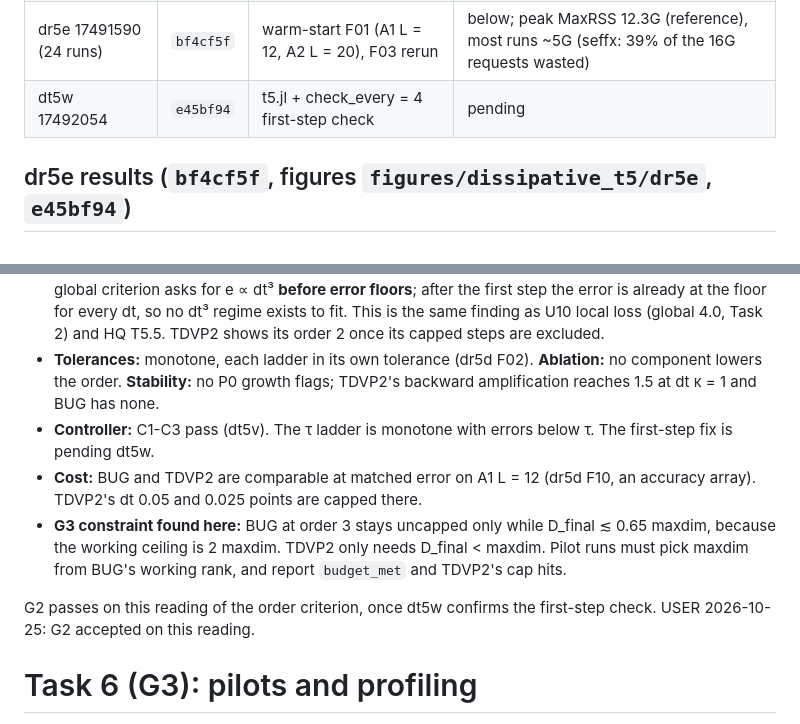
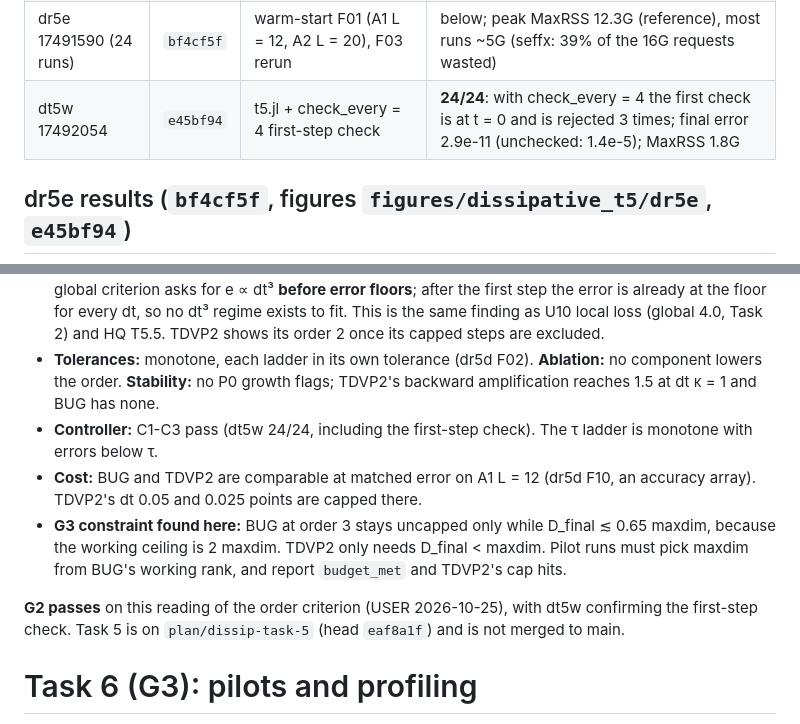
Before and after one commit to madhavmen/BUG-Julia, a Markdown page: docs/dissipative_plan_audit.md, 2 parts joined by grey strips. GitHub-like rendering.

Commit message:
Audit: dt5w 24/24, G2 passes (one-step reading, USER 10-25)

```diff
--- a/docs/dissipative_plan_audit.md
+++ b/docs/dissipative_plan_audit.md
@@ -317,7 +317,7 @@ DR_EVERY = dt = 0.1 capped every step at 0.1. dr5e reruns the controller with on
 | dt5u 17491733 | `0aea55d` | t5.jl | 21/22: C3 control threshold |
 | dt5v 17491774 | `bbeade2` | t5.jl | **22/22**: the controller tests pass (MaxRSS 1.7G of 2.5G) |
 | dr5e 17491590 (24 runs) | `bf4cf5f` | warm-start F01 (A1 L = 12, A2 L = 20), F03 rerun | below; peak MaxRSS 12.3G (reference), most runs ~5G (seffx: 39% of the 16G requests wasted) |
-| dt5w 17492054 | `e45bf94` | t5.jl + check_every = 4 first-step check | pending |
+| dt5w 17492054 | `e45bf94` | t5.jl + check_every = 4 first-step check | **24/24**: with check_every = 4 the first check is at t = 0 and is rejected 3 times; final error 2.9e-11 (unchecked: 1.4e-5); MaxRSS 1.8G |
 
 ## dr5e results (`bf4cf5f`, figures `figures/dissipative_t5/dr5e`, `e45bf94`)
 
@@ -353,16 +353,16 @@ output times before the first capped step (the run's own or its reference's).
 - **Tolerances:** monotone, each ladder in its own tolerance (dr5d F02). **Ablation:** no component
   lowers the order. **Stability:** no P0 growth flags; TDVP2's backward amplification reaches 1.5 at
   dt κ = 1 and BUG has none.
-- **Controller:** C1-C3 pass (dt5v). The τ ladder is monotone with errors below τ. The first-step fix
-  is pending dt5w.
+- **Controller:** C1-C3 pass (dt5w 24/24, including the first-step check). The τ ladder is monotone
+  with errors below τ.
 - **Cost:** BUG and TDVP2 are comparable at matched error on A1 L = 12 (dr5d F10, an accuracy array).
   TDVP2's dt 0.05 and 0.025 points are capped there.
 - **G3 constraint found here:** BUG at order 3 stays uncapped only while D_final ≲ 0.65 maxdim, because
   the working ceiling is 2 maxdim. TDVP2 only needs D_final < maxdim. Pilot runs must pick maxdim
   from BUG's working rank, and report `budget_met` and TDVP2's cap hits.
 
-G2 passes on this reading of the order criterion, once dt5w confirms the first-step check.
-USER 2026-10-25: G2 accepted on this reading.
+**G2 passes** on this reading of the order criterion (USER 2026-10-25), with dt5w confirming the
+first-step check. Task 5 is on `plan/dissip-task-5` (head `eaf8a1f`) and is not merged to main.
 
 # Task 6 (G3): pilots and profiling
 
```
